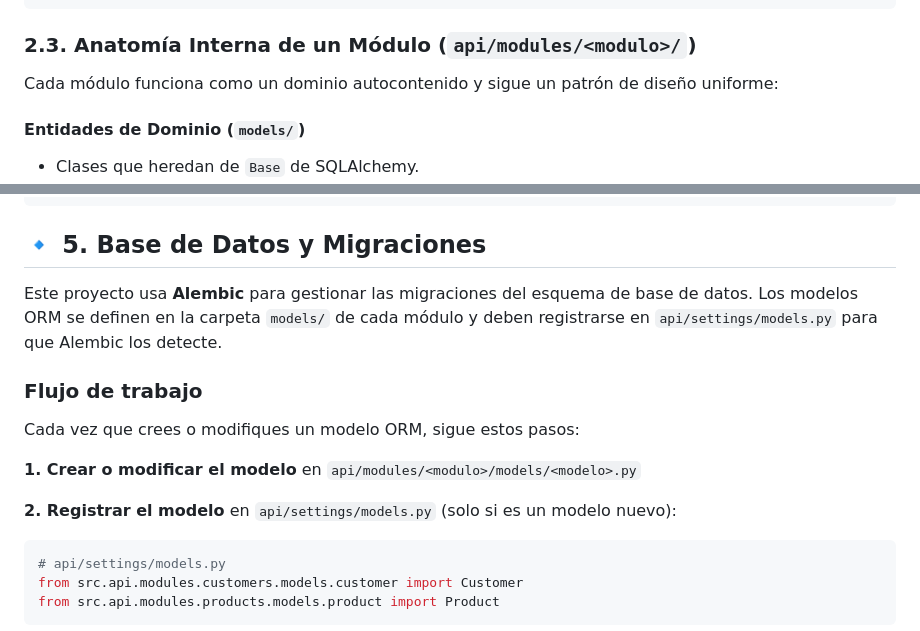
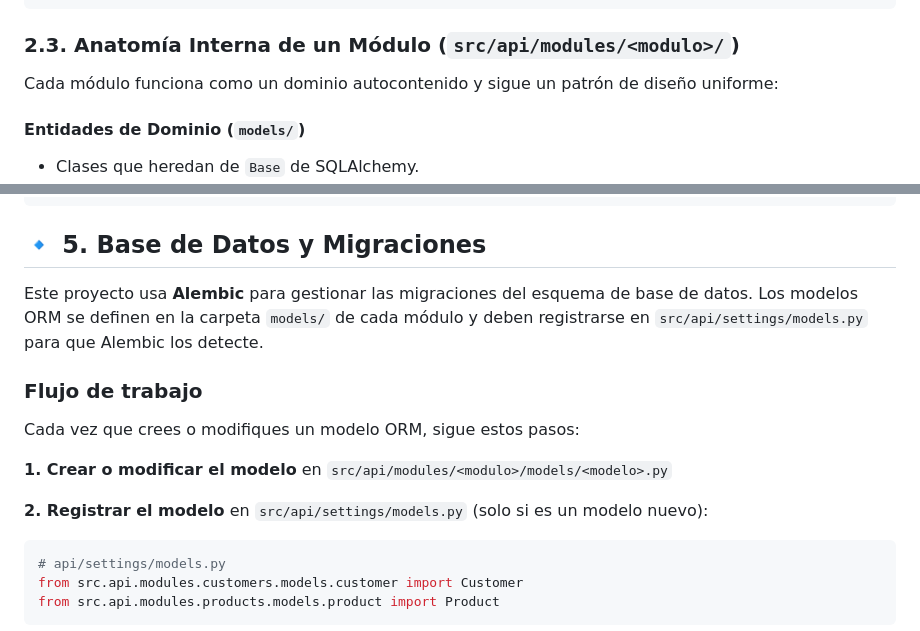
Before and after one commit to viavervit-dev/api-sacre, a Markdown page: README.md, 2 parts joined by grey strips. Drawn GitHub-style.

Commit message:
docs: actualización de las rutas de los módulos para mayor coherencia

````diff
--- a/README.md
+++ b/README.md
@@ -81,7 +81,7 @@ En una arquitectura hexagonal estricta o purista, el núcleo de dominio debe ser
         └── main.py                     # Punto de entrada de la API (Instancia FastAPI, lifespan y rutas)
 ```
 
-### 2.3. Anatomía Interna de un Módulo (`api/modules/<modulo>/`)
+### 2.3. Anatomía Interna de un Módulo (`src/api/modules/<modulo>/`)
 
 Cada módulo funciona como un dominio autocontenido y sigue un patrón de diseño uniforme:
 
@@ -320,15 +320,15 @@ python3.14 -m src.api.main
 
 ## 🔹 5. Base de Datos y Migraciones
 
-Este proyecto usa **Alembic** para gestionar las migraciones del esquema de base de datos. Los modelos ORM se definen en la carpeta `models/` de cada módulo y deben registrarse en `api/settings/models.py` para que Alembic los detecte.
+Este proyecto usa **Alembic** para gestionar las migraciones del esquema de base de datos. Los modelos ORM se definen en la carpeta `models/` de cada módulo y deben registrarse en `src/api/settings/models.py` para que Alembic los detecte.
 
 ### Flujo de trabajo
 
 Cada vez que crees o modifiques un modelo ORM, sigue estos pasos:
 
-**1. Crear o modificar el modelo** en `api/modules/<modulo>/models/<modelo>.py`
+**1. Crear o modificar el modelo** en `src/api/modules/<modulo>/models/<modelo>.py`
 
-**2. Registrar el modelo** en `api/settings/models.py` (solo si es un modelo nuevo):
+**2. Registrar el modelo** en `src/api/settings/models.py` (solo si es un modelo nuevo):
 
 ```python
 # api/settings/models.py
````
